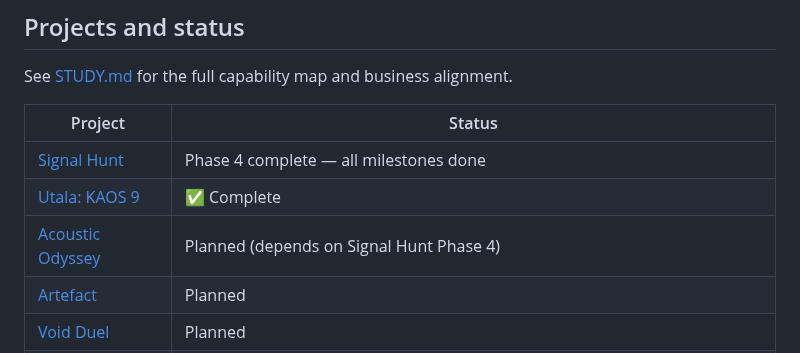
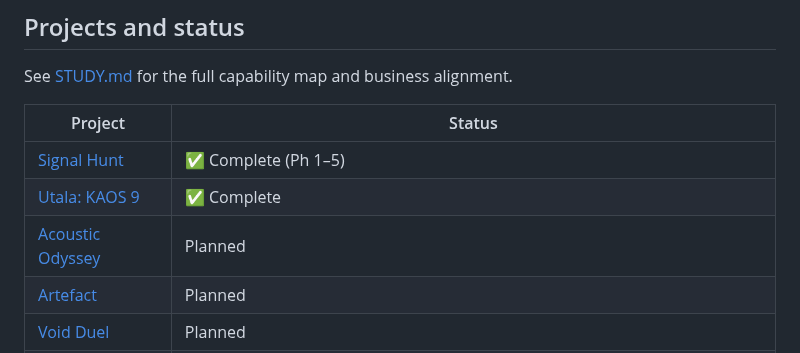
Before and after one commit to benwaar/games, a Markdown page: CLAUDE.md, the part around the change. Drawn GitHub-style.

```diff
--- a/CLAUDE.md
+++ b/CLAUDE.md
@@ -66,9 +66,9 @@ See [STUDY.md](STUDY.md) for the full capability map and business alignment.
 
 | Project | Status |
 |---------|--------|
-| [Signal Hunt](signal-hunt/) | Phase 4 complete — all milestones done |
+| [Signal Hunt](signal-hunt/) | ✅ Complete (Ph 1–5) |
 | [Utala: KAOS 9](utala/kaos9/) | ✅ Complete |
-| [Acoustic Odyssey](acoustic-odyssey/) | Planned (depends on Signal Hunt Phase 4) |
+| [Acoustic Odyssey](acoustic-odyssey/) | Planned |
 | [Artefact](artefact/) | Planned |
 | [Void Duel](void-duel/) | Planned |
 | [zxw](zxw/) | ✅ M1–M7 complete — Rust → WASM Spectrum emulator + CDP debug |
```
Also changed, not shown: STUDY.md (+4 -6 lines).
